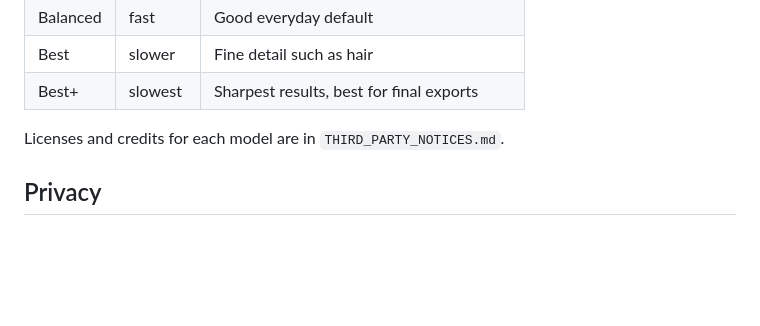
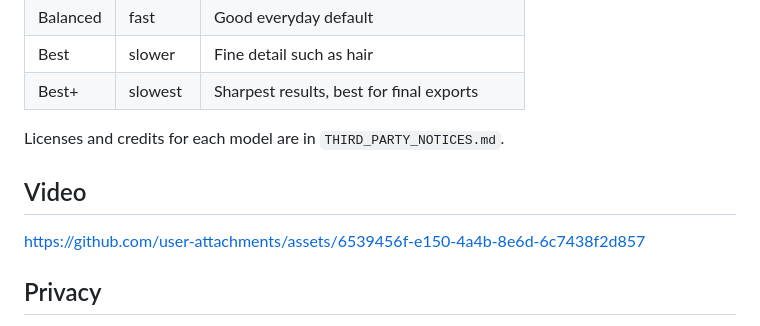
Before and after one commit to gserect-gif/cutout-app, a Markdown page: README.md, the part around the change. GitHub-like rendering; blank space fills up the shorter version.

```diff
--- a/README.md
+++ b/README.md
@@ -49,6 +49,10 @@ this once.
 | Best+ | slowest | Sharpest results, best for final exports |
 
 Licenses and credits for each model are in `THIRD_PARTY_NOTICES.md`.
+
+## Video
+
+https://github.com/user-attachments/assets/6539456f-e150-4a4b-8e6d-6c7438f2d857
 
 ## Privacy
 
```
